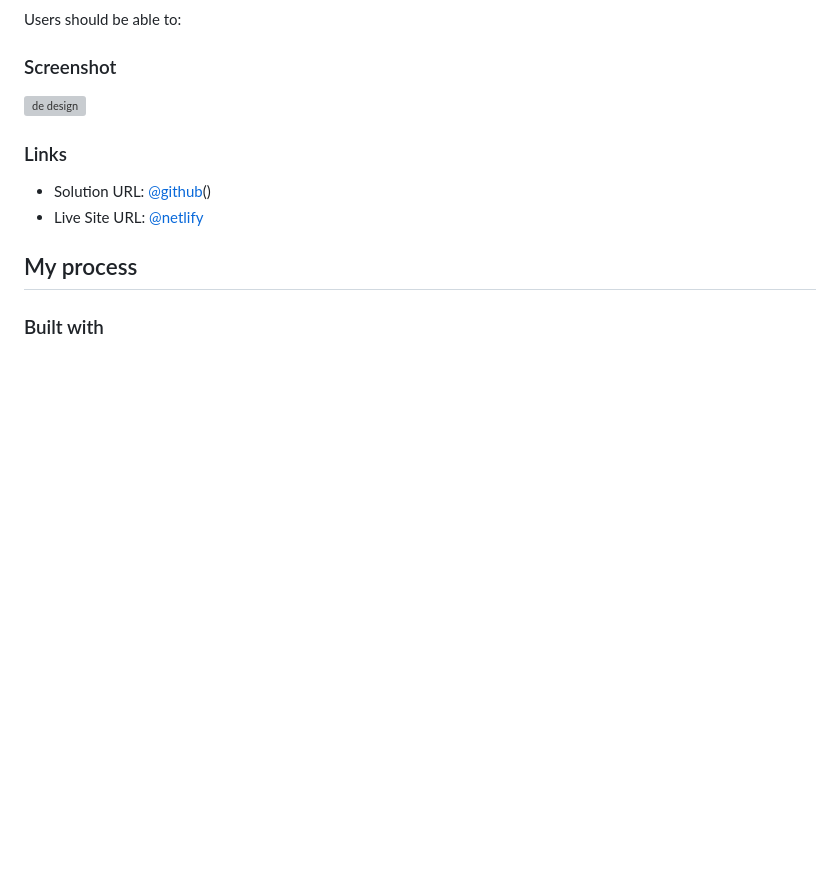
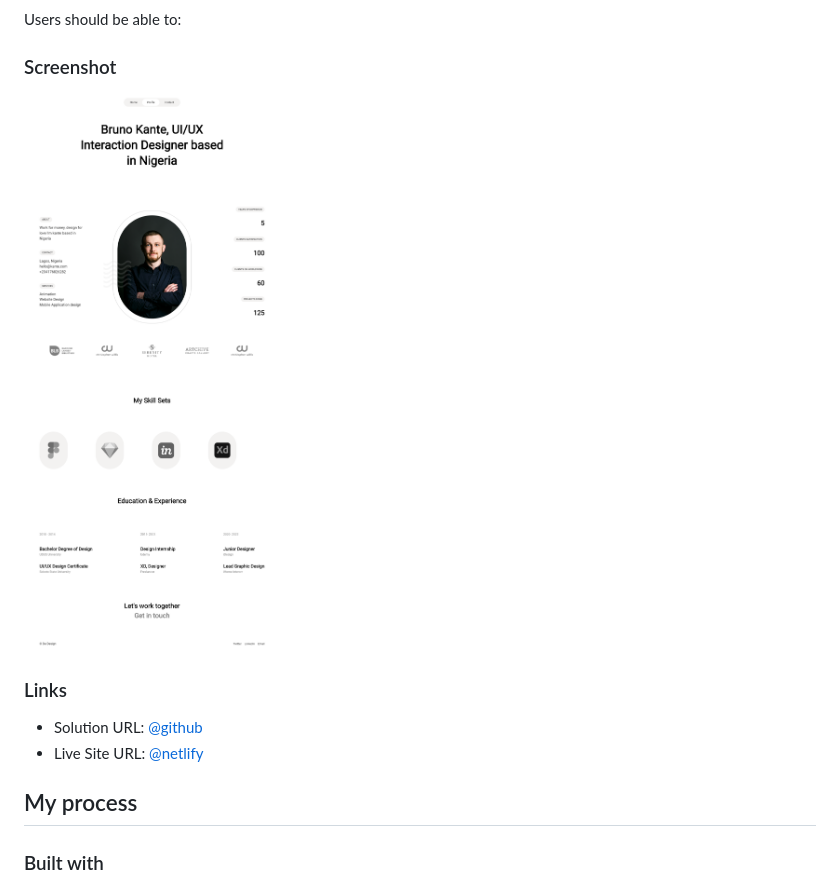
Before and after one commit to alialaba/DE-DESIGN, a Markdown page: README.md, the part around the change. Drawn GitHub-style; pictures changed too: img/profile-page.png (added); blank space fills up the shorter version; grey boxes are pictures that could not be loaded.

Commit message:
doc: update ReadMe

```diff
--- a/README.md
+++ b/README.md
@@ -34,12 +34,12 @@ Users should be able to:
 
 ### Screenshot
 
-![de design](./images/screenshot.png)
+![de design](./img/profile-page.png)
 
 
 ### Links
 
-- Solution URL: [@github](https://github.com/alialaba/DE-DESIGN)()
+- Solution URL: [@github](https://github.com/alialaba/DE-DESIGN)
 - Live Site URL: [@netlify](https://designer-showcase.netlify.app/)
 
 ## My process
```
